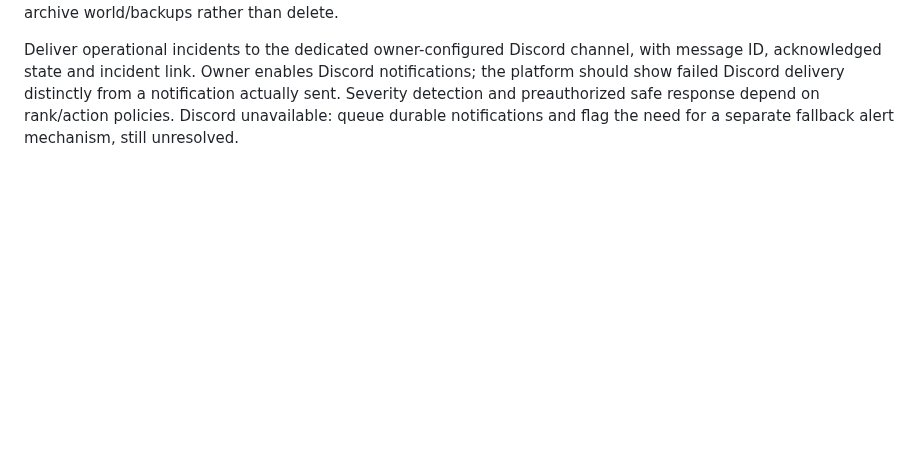
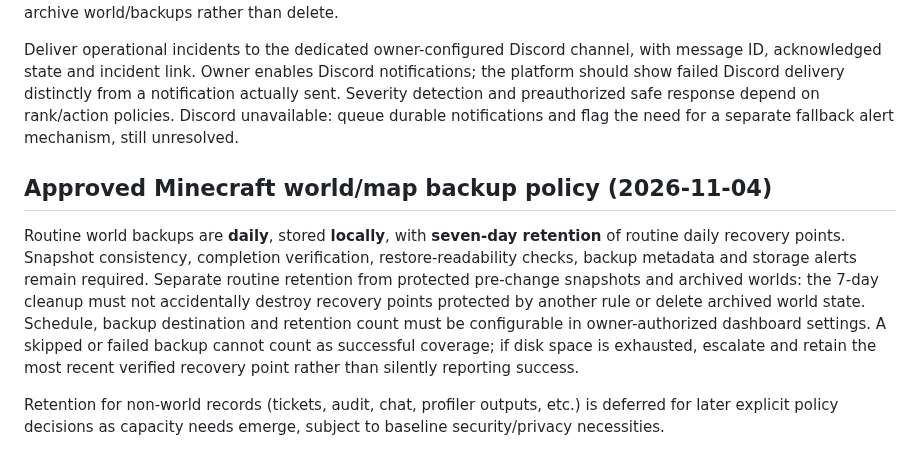
Before and after one commit to deadadm1n/BlackGrid, a Markdown page: docs/OPERATIONS.md, the part around the change. Drawn GitHub-style; blank space fills up the shorter version.

Commit message:
docs: approve hidden live tallies and daily seven-day local world backups

```diff
--- a/docs/OPERATIONS.md
+++ b/docs/OPERATIONS.md
@@ -61,3 +61,9 @@ The eight-server example is a scenario, not a mandated fleet composition or RAM
 When admission would exceed measured or reserved capacity, return a structured **DENIED_INSUFFICIENT_CAPACITY** result with the specific blockers and suggested options. Surface an AI-generated recommendation for an **appropriately scoped shutdown/archive vote** targeting an underperforming existing server supported by comparative utilization, active-player trends and world importance—not an automated shutdown. Only a separate successful, executable, safety-checked authorization may retire an instance; archive world/backups rather than delete.
 
 Deliver operational incidents to the dedicated owner-configured Discord channel, with message ID, acknowledged state and incident link. Owner enables Discord notifications; the platform should show failed Discord delivery distinctly from a notification actually sent. Severity detection and preauthorized safe response depend on rank/action policies. Discord unavailable: queue durable notifications and flag the need for a separate fallback alert mechanism, still unresolved.
+
+## Approved Minecraft world/map backup policy (2026-11-04)
+
+Routine world backups are **daily**, stored **locally**, with **seven-day retention** of routine daily recovery points. Snapshot consistency, completion verification, restore-readability checks, backup metadata and storage alerts remain required. Separate routine retention from protected pre-change snapshots and archived worlds: the 7-day cleanup must not accidentally destroy recovery points protected by another rule or delete archived world state. Schedule, backup destination and retention count must be configurable in owner-authorized dashboard settings. A skipped or failed backup cannot count as successful coverage; if disk space is exhausted, escalate and retain the most recent verified recovery point rather than silently reporting success.
+
+Retention for non-world records (tickets, audit, chat, profiler outputs, etc.) is deferred for later explicit policy decisions as capacity needs emerge, subject to baseline security/privacy necessities.
```
